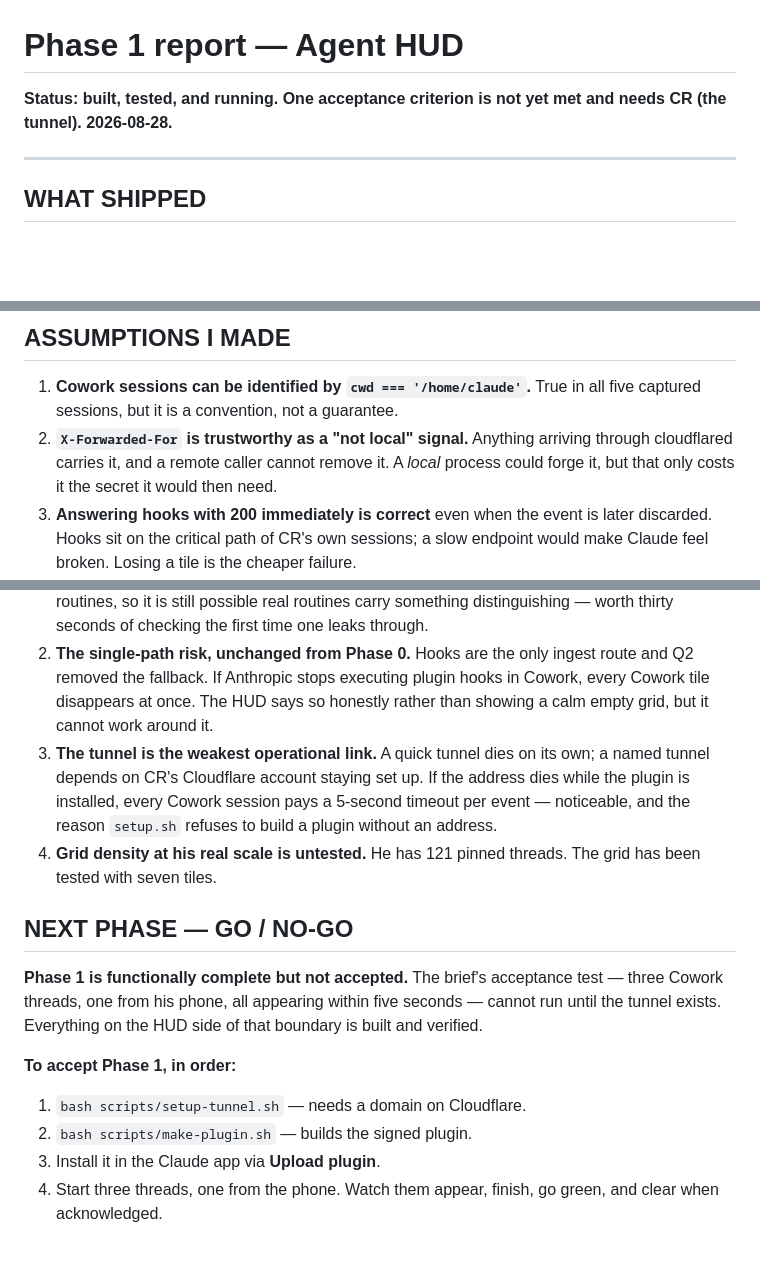
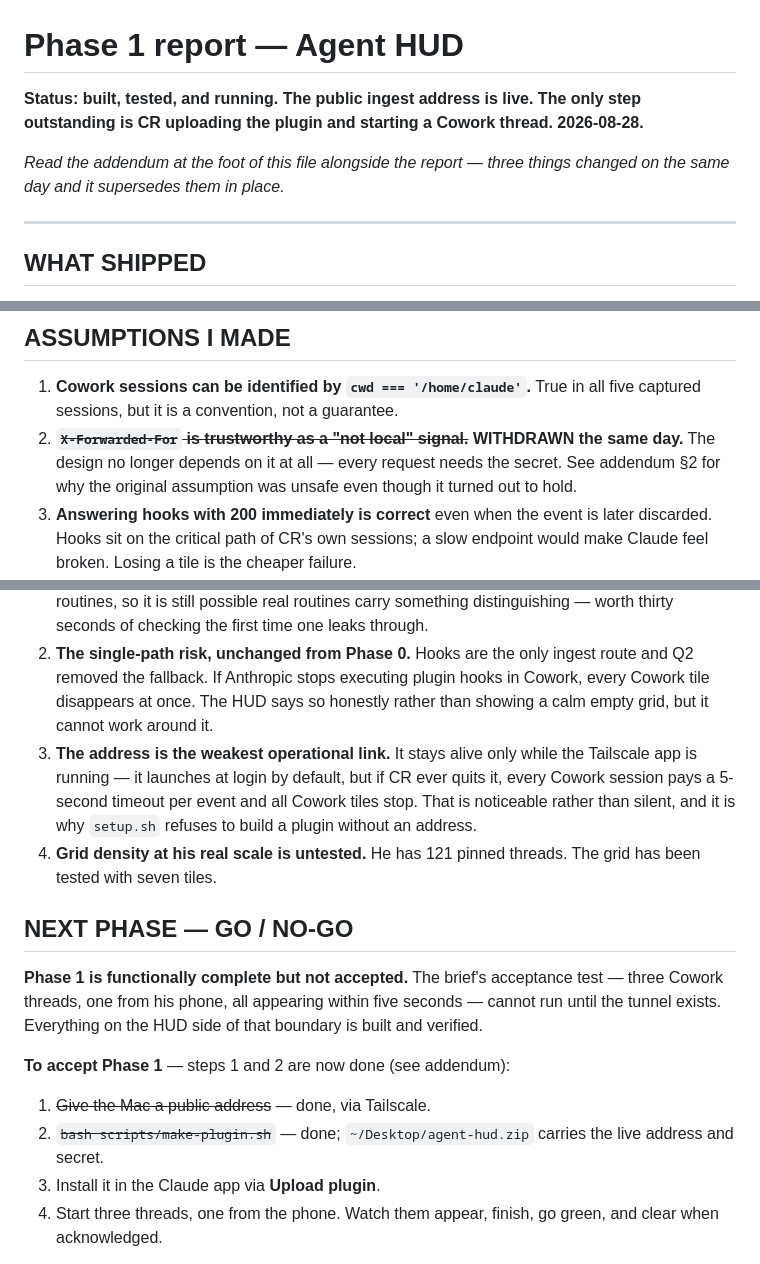
Before and after one commit to thechrisrubin/agent-hud, a Markdown page: docs/PHASE1-REPORT.md, 3 parts joined by grey strips. Drawn GitHub-style; blank space fills up the shorter version.

Commit message:
Reconcile Phase 1 report with the addendum

```diff
--- a/docs/PHASE1-REPORT.md
+++ b/docs/PHASE1-REPORT.md
@@ -1,6 +1,8 @@
 # Phase 1 report — Agent HUD
 
-**Status: built, tested, and running. One acceptance criterion is not yet met and needs CR (the tunnel). 2026-08-28.**
+**Status: built, tested, and running. The public ingest address is live. The only step outstanding is CR uploading the plugin and starting a Cowork thread. 2026-08-28.**
+
+*Read the addendum at the foot of this file alongside the report — three things changed on the same day and it supersedes them in place.*
 
 ---
 
@@ -66,7 +68,7 @@ Delivered against the brief:
 ## ASSUMPTIONS I MADE
 
 1. **Cowork sessions can be identified by `cwd === '/home/claude'`.** True in all five captured sessions, but it is a convention, not a guarantee.
-2. **`X-Forwarded-For` is trustworthy as a "not local" signal.** Anything arriving through cloudflared carries it, and a remote caller cannot remove it. A *local* process could forge it, but that only costs it the secret it would then need.
+2. ~~**`X-Forwarded-For` is trustworthy as a "not local" signal.**~~ **WITHDRAWN the same day.** The design no longer depends on it at all — every request needs the secret. See addendum §2 for why the original assumption was unsafe even though it turned out to hold.
 3. **Answering hooks with 200 immediately is correct** even when the event is later discarded. Hooks sit on the critical path of CR's own sessions; a slow endpoint would make Claude feel broken. Losing a tile is the cheaper failure.
 4. **Prompt text may be held in memory and written to `~/.agent-hud/state.json`** to title tiles. It never leaves the machine. If CR wants titles off, that is a one-line change.
 
@@ -74,17 +76,17 @@ Delivered against the brief:
 
 1. **Routine filtering will leak.** This is the one place the build cannot honour a decision CR made. He asked for scheduled routines to be excluded; a scheduled run captured live is **payload-identical to an interactive thread** — same fields, same `cwd`. The filter catches routines whose `cwd` is local, or whose prompt names them, and nothing else. Some routine tiles will appear. The probe that established this fired a one-off scheduled task rather than one of his 21 real routines, so it is still possible real routines carry something distinguishing — worth thirty seconds of checking the first time one leaks through.
 2. **The single-path risk, unchanged from Phase 0.** Hooks are the only ingest route and Q2 removed the fallback. If Anthropic stops executing plugin hooks in Cowork, every Cowork tile disappears at once. The HUD says so honestly rather than showing a calm empty grid, but it cannot work around it.
-3. **The tunnel is the weakest operational link.** A quick tunnel dies on its own; a named tunnel depends on CR's Cloudflare account staying set up. If the address dies while the plugin is installed, every Cowork session pays a 5-second timeout per event — noticeable, and the reason `setup.sh` refuses to build a plugin without an address.
+3. **The address is the weakest operational link.** It stays alive only while the Tailscale app is running — it launches at login by default, but if CR ever quits it, every Cowork session pays a 5-second timeout per event and all Cowork tiles stop. That is noticeable rather than silent, and it is why `setup.sh` refuses to build a plugin without an address.
 4. **Grid density at his real scale is untested.** He has 121 pinned threads. The grid has been tested with seven tiles.
 
 ## NEXT PHASE — GO / NO-GO
 
 **Phase 1 is functionally complete but not accepted.** The brief's acceptance test — three Cowork threads, one from his phone, all appearing within five seconds — cannot run until the tunnel exists. Everything on the HUD side of that boundary is built and verified.
 
-**To accept Phase 1, in order:**
+**To accept Phase 1** — steps 1 and 2 are now done (see addendum):
 
-1. `bash scripts/setup-tunnel.sh` — needs a domain on Cloudflare.
-2. `bash scripts/make-plugin.sh` — builds the signed plugin.
+1. ~~Give the Mac a public address~~ — done, via Tailscale.
+2. ~~`bash scripts/make-plugin.sh`~~ — done; `~/Desktop/agent-hud.zip` carries the live address and secret.
 3. Install it in the Claude app via **Upload plugin**.
 4. Start three threads, one from the phone. Watch them appear, finish, go green, and clear when acknowledged.
 
```
